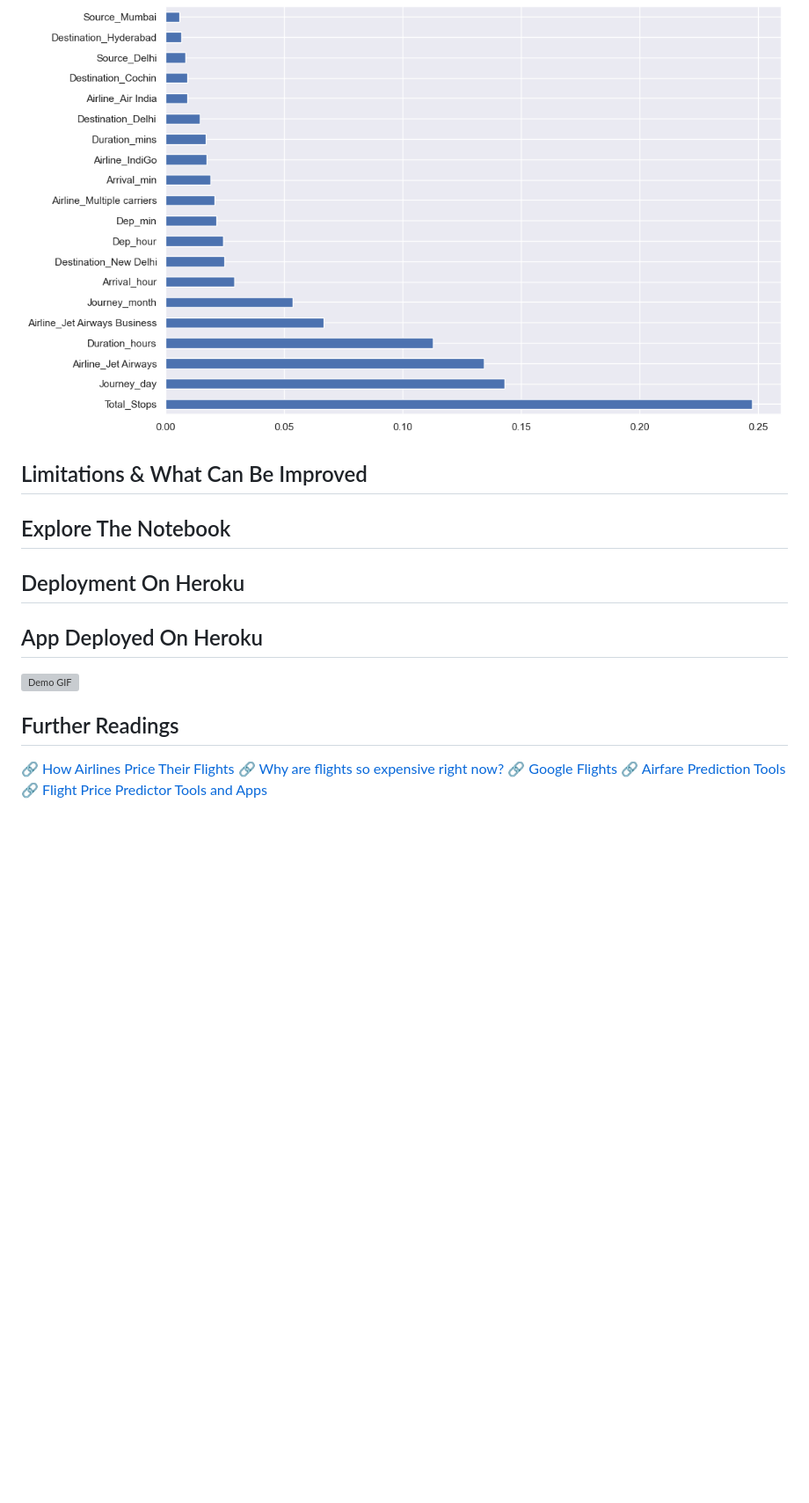
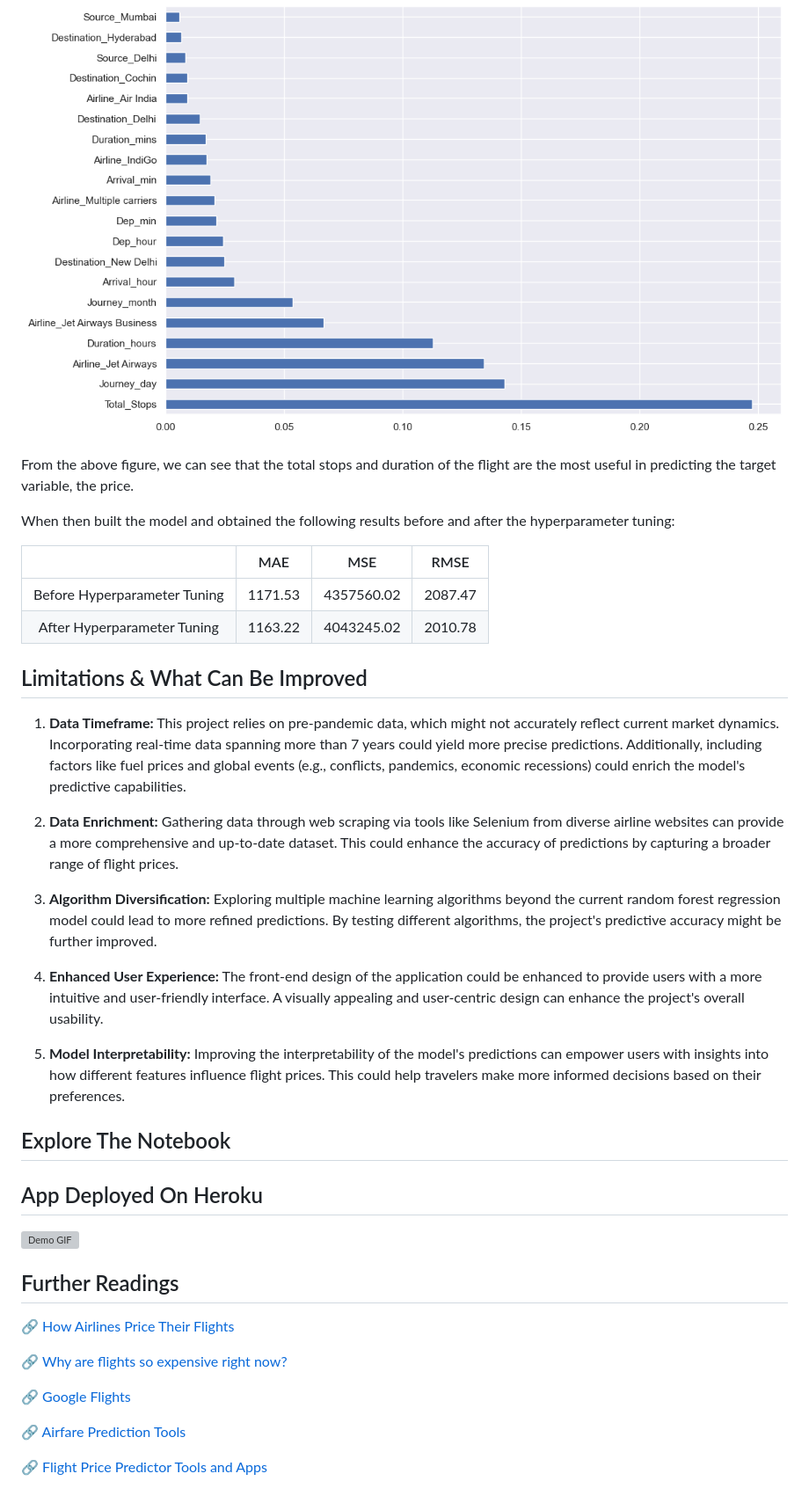
Before and after one commit to Aliya032/flight-price-prediction, a Markdown page: README.md, the part around one of its changes. Shown at 88% size. Drawn GitHub-style; blank space fills up the shorter version; grey boxes are pictures that could not be loaded.

```diff
--- a/README.md
+++ b/README.md
@@ -78,12 +77,31 @@
 
 ![Feature Importance](assets/FeatureImportance.png)
 
+From the above figure, we can see that the total stops and duration of the flight are the most useful in predicting the target variable, the price.
+
+When then built the model and obtained the following results before and after the hyperparameter tuning:
+
+|  | MAE | MSE | RMSE |
+|:---:|:---:|:---:|:---:|
+| Before Hyperparameter Tuning | 1171.53 | 4357560.02 | 2087.47 |
+| After Hyperparameter Tuning | 1163.22 | 4043245.02 | 2010.78 |
+
 
 ## Limitations & What Can Be Improved
 
+1. **Data Timeframe:** This project relies on pre-pandemic data, which might not accurately reflect current market dynamics. Incorporating real-time data spanning more than 7 years could yield more precise predictions. Additionally, including factors like fuel prices and global events (e.g., conflicts, pandemics, economic recessions) could enrich the model's predictive capabilities.
+
+2. **Data Enrichment:** Gathering data through web scraping via tools like Selenium from diverse airline websites can provide a more comprehensive and up-to-date dataset. This could enhance the accuracy of predictions by capturing a broader range of flight prices.
+
+3. **Algorithm Diversification:** Exploring multiple machine learning algorithms beyond the current random forest regression model could lead to more refined predictions. By testing different algorithms, the project's predictive accuracy might be further improved.
+
+4. **Enhanced User Experience:** The front-end design of the application could be enhanced to provide users with a more intuitive and user-friendly interface. A visually appealing and user-centric design can enhance the project's overall usability.
+
+5. **Model Interpretability:** Improving the interpretability of the model's predictions can empower users with insights into how different features influence flight prices. This could help travelers make more informed decisions based on their preferences.
+
+
 ## Explore The Notebook
 
-## Deployment On Heroku
 
 ## App Deployed On Heroku
 
@@ -91,9 +109,13 @@
 
 ## Further Readings
 🔗 [How Airlines Price Their Flights](https://www.alternativeairlines.com/blog/how-airlines-price-flights)
+
 🔗 [Why are flights so expensive right now?](https://thriftytraveler.com/guides/travel/why-are-flights-so-expensive-right-now/)
+
 🔗 [Google Flights](https://thriftytraveler.com/guides/google-flights/)
+
 🔗 [Airfare Prediction Tools](https://www.wired.com/story/airfare-prediction-tools/)
+
 🔗 [Flight Price Predictor Tools and Apps
 ](https://techpp.com/2014/05/05/airfare-price-predictor/)
 
```
Also changed, not shown: other parts of README.md (+3 -4 lines).
